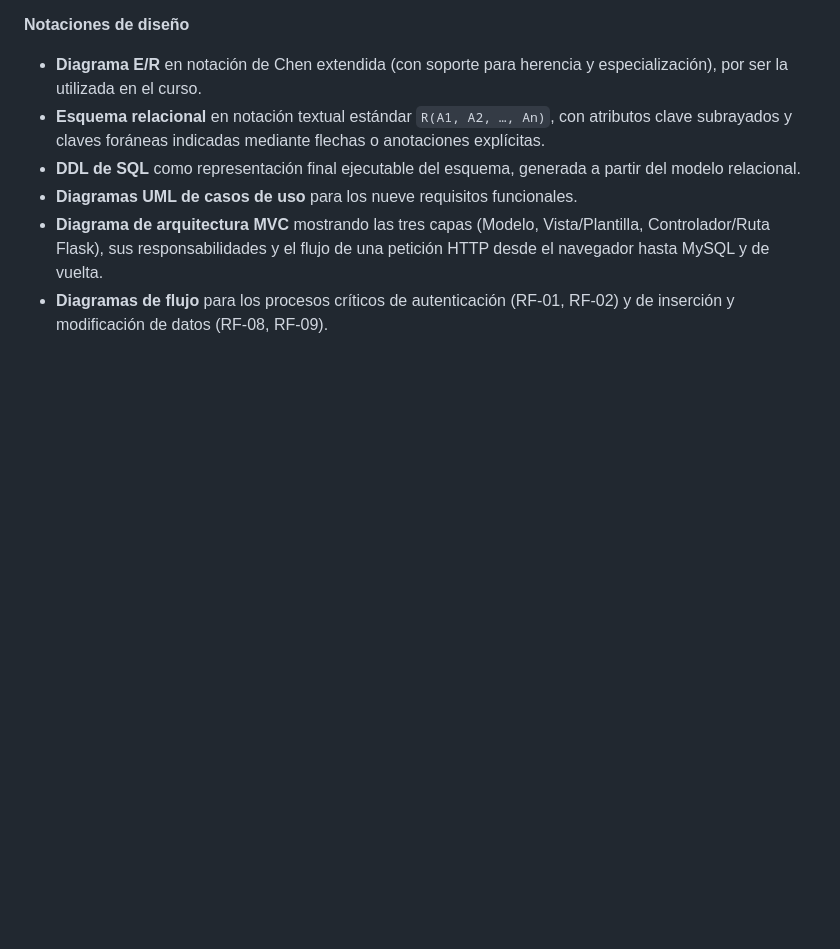
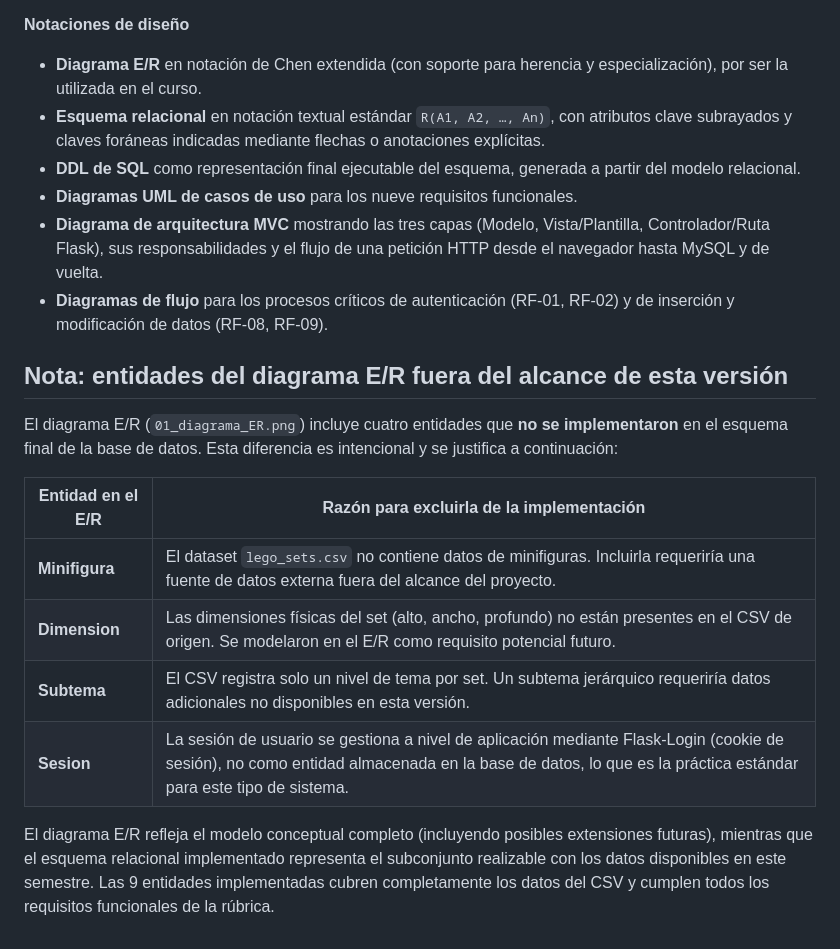
Before and after one commit to Bunnydragon96/Aplicacion-web-base-de-dato-LEGO, a Markdown page: 2. Diseño de Software/Diseño de la aplicación de visualización LEGO.md, the part around the change. Rendered like a GitHub page; blank space fills up the shorter version.

```diff
--- a/2. Diseño de Software/Diseño de la aplicación de visualización LEGO.md
+++ b/2. Diseño de Software/Diseño de la aplicación de visualización LEGO.md
@@ -63,3 +63,16 @@ _Documentación y control de versiones_
 - **Diagramas UML de casos de uso** para los nueve requisitos funcionales.
 - **Diagrama de arquitectura MVC** mostrando las tres capas (Modelo, Vista/Plantilla, Controlador/Ruta Flask), sus responsabilidades y el flujo de una petición HTTP desde el navegador hasta MySQL y de vuelta.
 - **Diagramas de flujo** para los procesos críticos de autenticación (RF-01, RF-02) y de inserción y modificación de datos (RF-08, RF-09).
+
+## Nota: entidades del diagrama E/R fuera del alcance de esta versión
+
+El diagrama E/R (`01_diagrama_ER.png`) incluye cuatro entidades que **no se implementaron** en el esquema final de la base de datos. Esta diferencia es intencional y se justifica a continuación:
+
+| Entidad en el E/R | Razón para excluirla de la implementación |
+|---|---|
+| **Minifigura** | El dataset `lego_sets.csv` no contiene datos de minifiguras. Incluirla requeriría una fuente de datos externa fuera del alcance del proyecto. |
+| **Dimension** | Las dimensiones físicas del set (alto, ancho, profundo) no están presentes en el CSV de origen. Se modelaron en el E/R como requisito potencial futuro. |
+| **Subtema** | El CSV registra solo un nivel de tema por set. Un subtema jerárquico requeriría datos adicionales no disponibles en esta versión. |
+| **Sesion** | La sesión de usuario se gestiona a nivel de aplicación mediante Flask-Login (cookie de sesión), no como entidad almacenada en la base de datos, lo que es la práctica estándar para este tipo de sistema. |
+
+El diagrama E/R refleja el modelo conceptual completo (incluyendo posibles extensiones futuras), mientras que el esquema relacional implementado representa el subconjunto realizable con los datos disponibles en este semestre. Las 9 entidades implementadas cubren completamente los datos del CSV y cumplen todos los requisitos funcionales de la rúbrica.
```
Also changed, not shown: 2. Diseño de Software/03_descomposicion_3NF.md (added, +249 -0 lines), 3. Implementacion/README.md (+19 -17 lines).
